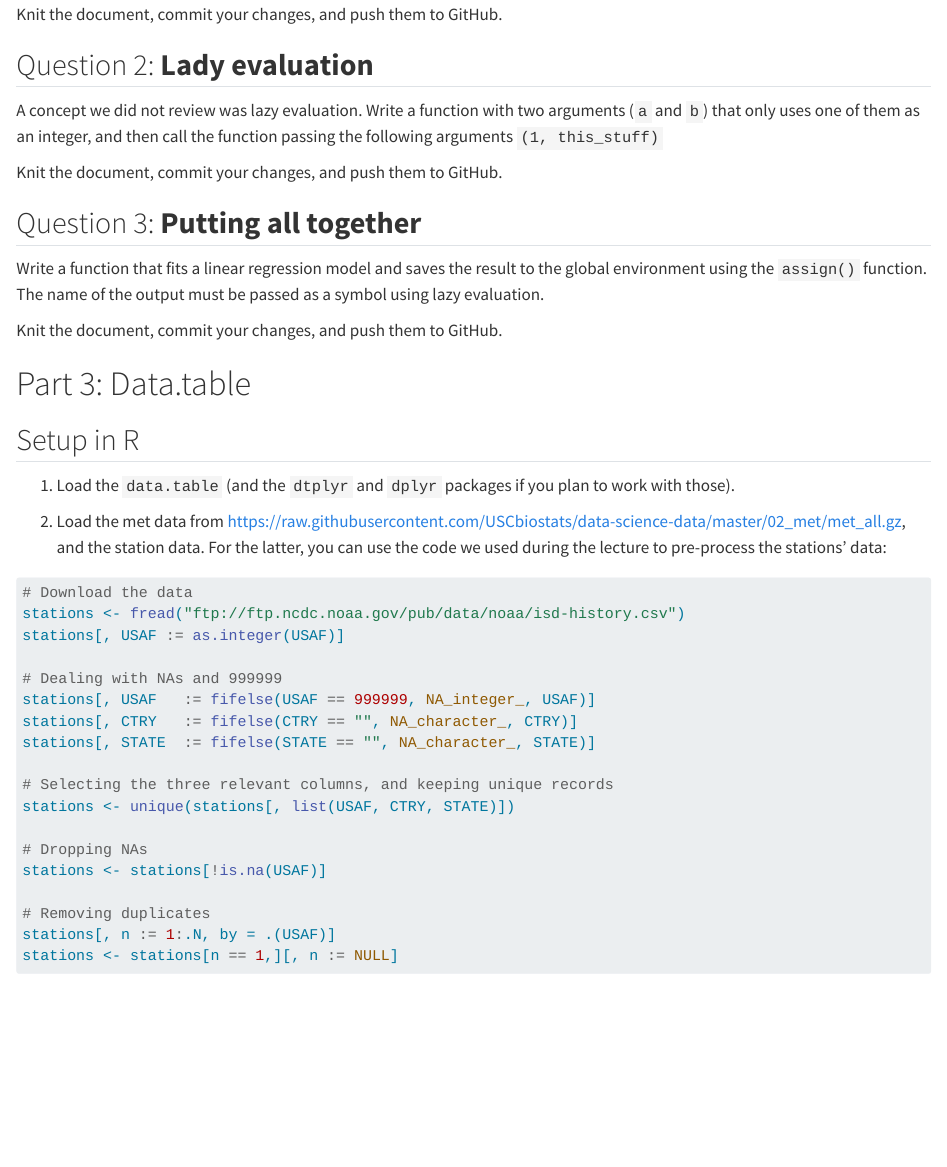
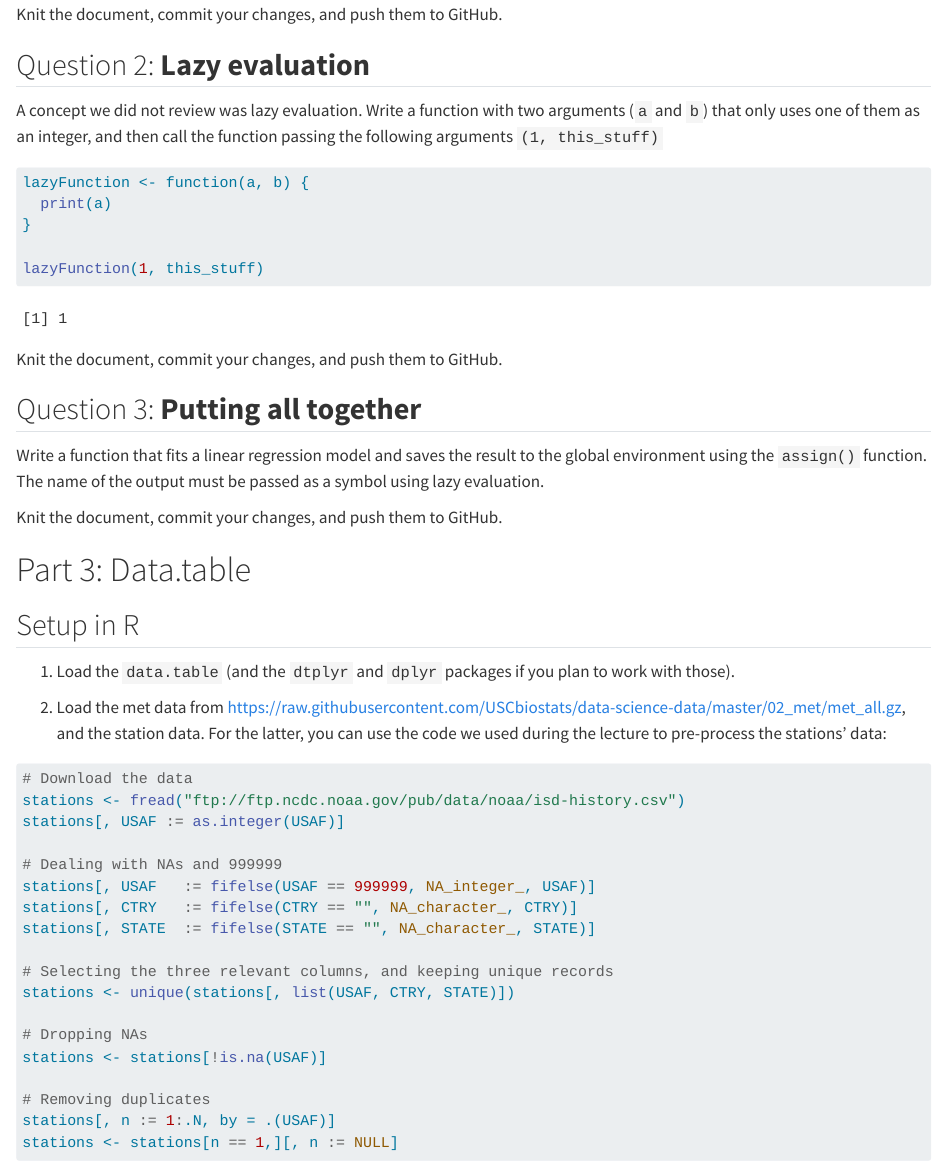
Before and after one commit to KPDuBose/PHS-7045-labs, a Quarto document (lab-week-03/README.qmd): the page in a window 1100 px wide, from 2560 px down. Rendered offline with R 4.5, knitr and Pandoc in place of Quarto, with nearby package versions; drawn as R Markdown's standard HTML page in place of the format the file asks for; long lines of code are wrapped.

Commit message:
Completed question 2 Changed format from html to gfm

````diff
--- a/lab-week-03/README.qmd
+++ b/lab-week-03/README.qmd
@@ -1,10 +1,6 @@
 ---
 title: "Lab 03 - Functions and data.table"
-format:
-  html:
-    embed-resources: true
-editor_options:
-  chunk_output_type: console
+format: gfm
 ---
 
 # Learning goals
@@ -114,12 +110,16 @@ newFunction(1, pi = pi)
 Knit the document, commit your changes, and push them to GitHub.
 
 
-## Question 2: **Lady evaluation**
+## Question 2: **Lazy evaluation**
 
 A concept we did not review was lazy evaluation. Write a function with two arguments (`a` and `b`)  that only uses one of them as an integer, and then call the function passing the following arguments `(1, this_stuff)`
 
 ```{r}
+lazyFunction <- function(a, b) {
+  print(a)
+}
 
+lazyFunction(1, this_stuff)
 ```
 
 Knit the document, commit your changes, and push them to GitHub.
````
Also changed, not shown: lab-week-03/README.md (added).
